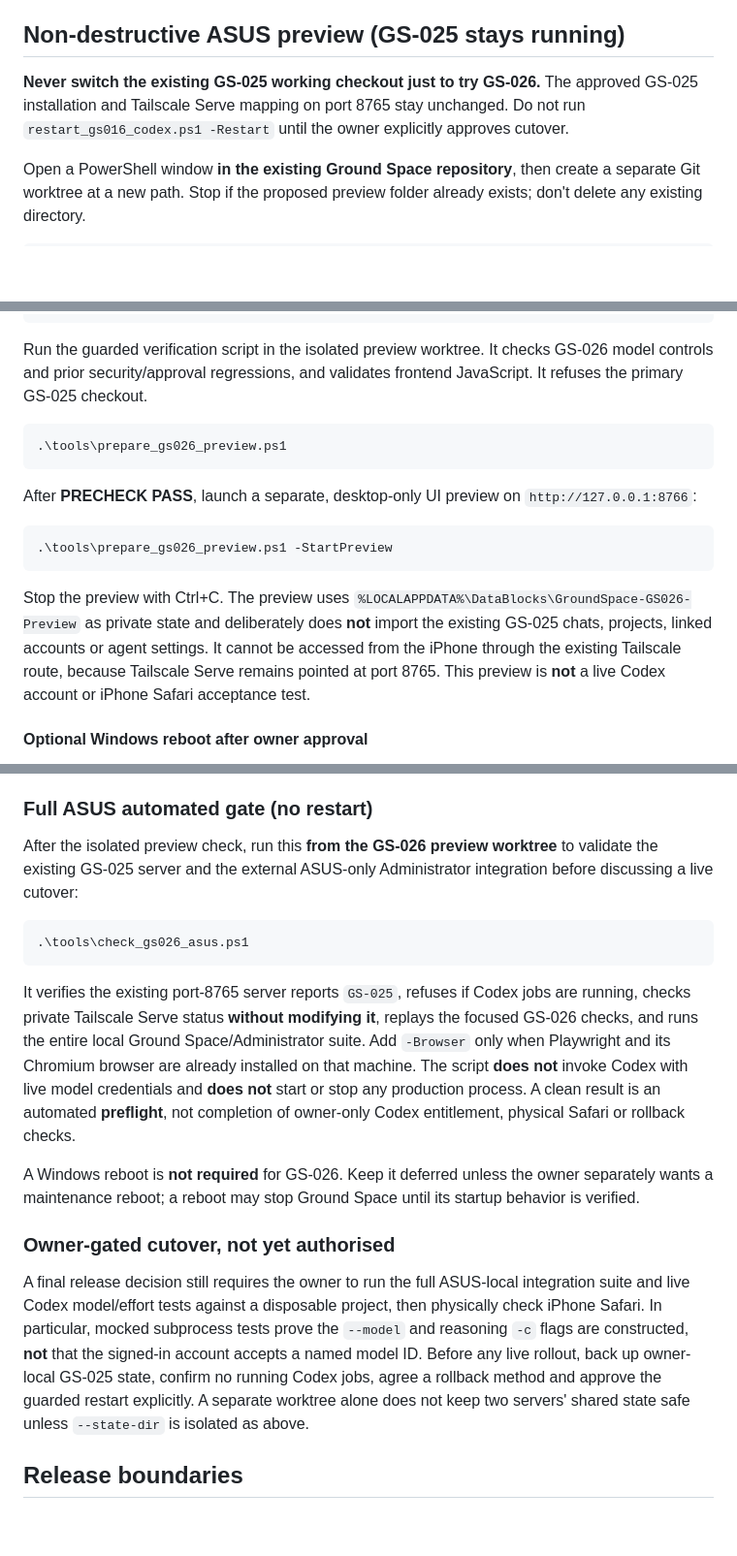
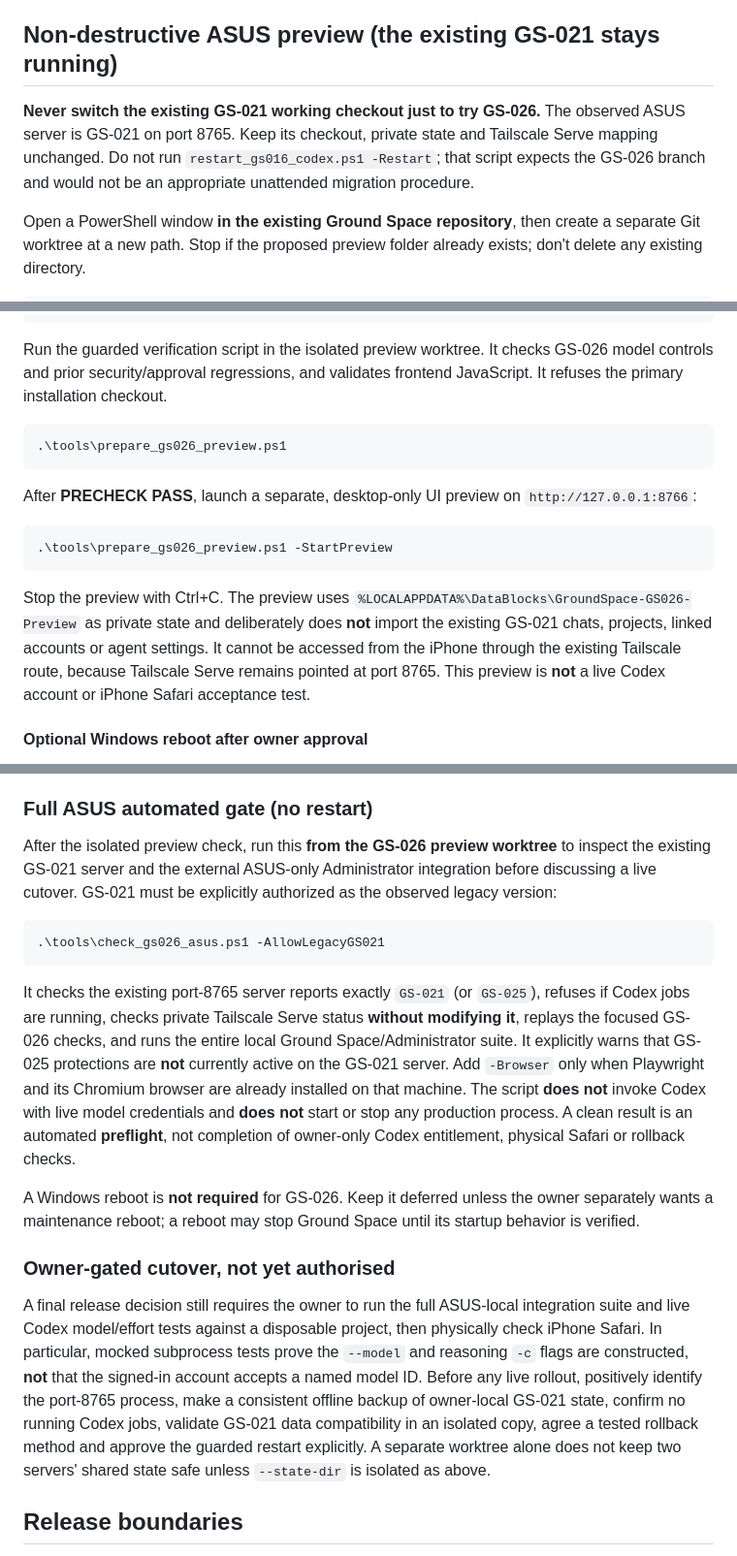
Before and after one commit to datablocksbim-alt/GroundSpace, a Markdown page: docs/GS-026-mobile-ui-and-model-controls.md, 3 parts joined by grey strips. Shown at 97% size. Drawn GitHub-style; blank space fills up the shorter version.

Commit message:
GS-026: document actual GS-021 ASUS upgrade baseline and explicit legacy checks

````diff
--- a/docs/GS-026-mobile-ui-and-model-controls.md
+++ b/docs/GS-026-mobile-ui-and-model-controls.md
@@ -19,10 +19,10 @@
 - **Claude:** marked **Not connected** rather than a fake working model control. An authenticated Claude integration, provider discovery and capability/effort mapping must be implemented and verified before users can apply these controls to Claude. Same principle for separate ChatGPT cloud-chat routing (distinct from the current Codex CLI agent).
 - These settings do not change approval boundaries, tool privileges, project root validation or token budget reporting.
 
-## Non-destructive ASUS preview (GS-025 stays running)
+## Non-destructive ASUS preview (the existing GS-021 stays running)
 
-**Never switch the existing GS-025 working checkout just to try GS-026.**
-The approved GS-025 installation and Tailscale Serve mapping on port 8765 stay unchanged. Do not run `restart_gs016_codex.ps1 -Restart` until the owner explicitly approves cutover.
+**Never switch the existing GS-021 working checkout just to try GS-026.**
+The observed ASUS server is GS-021 on port 8765. Keep its checkout, private state and Tailscale Serve mapping unchanged. Do not run `restart_gs016_codex.ps1 -Restart`; that script expects the GS-026 branch and would not be an appropriate unattended migration procedure.
 
 Open a PowerShell window **in the existing Ground Space repository**, then create a separate Git worktree at a new path. Stop if the proposed preview folder already exists; don't delete any existing directory.
 
@@ -39,7 +39,7 @@ Set-Location -LiteralPath $preview
 git rev-parse --short HEAD
 ```
 
-Run the guarded verification script in the isolated preview worktree. It checks GS-026 model controls and prior security/approval regressions, and validates frontend JavaScript. It refuses the primary GS-025 checkout.
+Run the guarded verification script in the isolated preview worktree. It checks GS-026 model controls and prior security/approval regressions, and validates frontend JavaScript. It refuses the primary installation checkout.
 
 ```powershell
 .\tools\prepare_gs026_preview.ps1
@@ -51,7 +51,7 @@ After **PRECHECK PASS**, launch a separate, desktop-only UI preview on `http://1
 .\tools\prepare_gs026_preview.ps1 -StartPreview
 ```
 
-Stop the preview with Ctrl+C. The preview uses `%LOCALAPPDATA%\DataBlocks\GroundSpace-GS026-Preview` as private state and deliberately does **not** import the existing GS-025 chats, projects, linked accounts or agent settings. It cannot be accessed from the iPhone through the existing Tailscale route, because Tailscale Serve remains pointed at port 8765. This preview is **not** a live Codex account or iPhone Safari acceptance test.
+Stop the preview with Ctrl+C. The preview uses `%LOCALAPPDATA%\DataBlocks\GroundSpace-GS026-Preview` as private state and deliberately does **not** import the existing GS-021 chats, projects, linked accounts or agent settings. It cannot be accessed from the iPhone through the existing Tailscale route, because Tailscale Serve remains pointed at port 8765. This preview is **not** a live Codex account or iPhone Safari acceptance test.
 
 #### Optional Windows reboot after owner approval
 
@@ -65,19 +65,19 @@ Cancel the pending reboot within 60 seconds with `shutdown.exe /a`. A reboot sto
 
 ### Full ASUS automated gate (no restart)
 
-After the isolated preview check, run this **from the GS-026 preview worktree** to validate the existing GS-025 server and the external ASUS-only Administrator integration before discussing a live cutover:
+After the isolated preview check, run this **from the GS-026 preview worktree** to inspect the existing GS-021 server and the external ASUS-only Administrator integration before discussing a live cutover. GS-021 must be explicitly authorized as the observed legacy version:
 
 ```powershell
-.\tools\check_gs026_asus.ps1
+.\tools\check_gs026_asus.ps1 -AllowLegacyGS021
 ```
 
-It verifies the existing port-8765 server reports `GS-025`, refuses if Codex jobs are running, checks private Tailscale Serve status **without modifying it**, replays the focused GS-026 checks, and runs the entire local Ground Space/Administrator suite. Add `-Browser` only when Playwright and its Chromium browser are already installed on that machine. The script **does not** invoke Codex with live model credentials and **does not** start or stop any production process. A clean result is an automated **preflight**, not completion of owner-only Codex entitlement, physical Safari or rollback checks.
+It checks the existing port-8765 server reports exactly `GS-021` (or `GS-025`), refuses if Codex jobs are running, checks private Tailscale Serve status **without modifying it**, replays the focused GS-026 checks, and runs the entire local Ground Space/Administrator suite. It explicitly warns that GS-025 protections are **not** currently active on the GS-021 server. Add `-Browser` only when Playwright and its Chromium browser are already installed on that machine. The script **does not** invoke Codex with live model credentials and **does not** start or stop any production process. A clean result is an automated **preflight**, not completion of owner-only Codex entitlement, physical Safari or rollback checks.
 
 A Windows reboot is **not required** for GS-026. Keep it deferred unless the owner separately wants a maintenance reboot; a reboot may stop Ground Space until its startup behavior is verified.
 
 ### Owner-gated cutover, not yet authorised
 
-A final release decision still requires the owner to run the full ASUS-local integration suite and live Codex model/effort tests against a disposable project, then physically check iPhone Safari. In particular, mocked subprocess tests prove the `--model` and reasoning `-c` flags are constructed, **not** that the signed-in account accepts a named model ID. Before any live rollout, back up owner-local GS-025 state, confirm no running Codex jobs, agree a rollback method and approve the guarded restart explicitly. A separate worktree alone does not keep two servers' shared state safe unless `--state-dir` is isolated as above.
+A final release decision still requires the owner to run the full ASUS-local integration suite and live Codex model/effort tests against a disposable project, then physically check iPhone Safari. In particular, mocked subprocess tests prove the `--model` and reasoning `-c` flags are constructed, **not** that the signed-in account accepts a named model ID. Before any live rollout, positively identify the port-8765 process, make a consistent offline backup of owner-local GS-021 state, confirm no running Codex jobs, validate GS-021 data compatibility in an isolated copy, agree a tested rollback method and approve the guarded restart explicitly. A separate worktree alone does not keep two servers' shared state safe unless `--state-dir` is isolated as above.
 
 ## Release boundaries
 
````
Also changed, not shown: other parts of docs/GS-026-mobile-ui-and-model-controls.md (+1 -1 lines).
